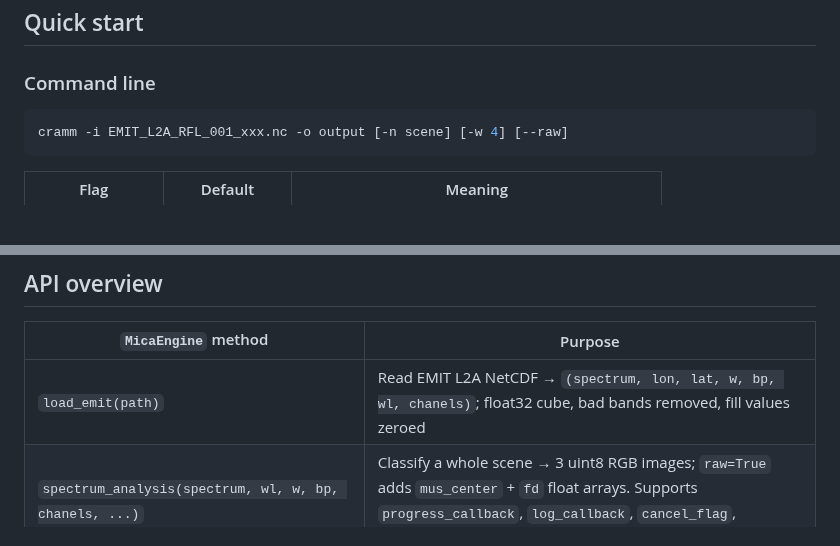
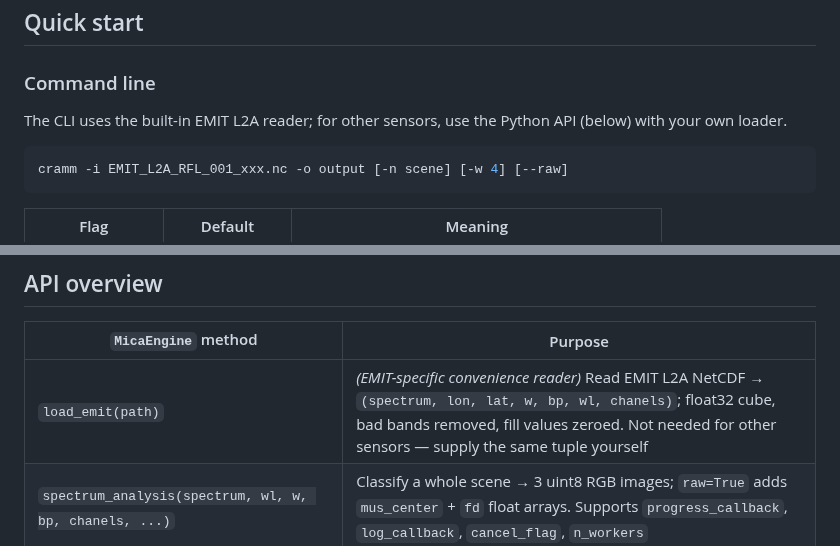
Before and after one commit to leecugb/cramm, a Markdown page: README.md, 2 parts joined by grey strips. Rendered like a GitHub page; blank space fills up the shorter version.

````diff
--- a/README.md
+++ b/README.md
@@ -115,6 +126,9 @@ pip install .            # add [all] for the optional extras
 
 ### Command line
 
+The CLI uses the built-in EMIT L2A reader; for other sensors, use the Python
+API (below) with your own loader.
+
 ```bash
 cramm -i EMIT_L2A_RFL_001_xxx.nc -o output [-n scene] [-w 4] [--raw]
 ```
@@ -178,7 +216,7 @@ More scenarios — float (`raw=True`) output, custom rule libraries, the
 
 | `MicaEngine` method | Purpose |
 |---|---|
-| `load_emit(path)` | Read EMIT L2A NetCDF → `(spectrum, lon, lat, w, bp, wl, chanels)`; float32 cube, bad bands removed, fill values zeroed |
+| `load_emit(path)` | *(EMIT-specific convenience reader)* Read EMIT L2A NetCDF → `(spectrum, lon, lat, w, bp, wl, chanels)`; float32 cube, bad bands removed, fill values zeroed. Not needed for other sensors — supply the same tuple yourself |
 | `spectrum_analysis(spectrum, wl, w, bp, chanels, ...)` | Classify a whole scene → 3 uint8 RGB images; `raw=True` adds `mus_center` + `fd` float arrays. Supports `progress_callback`, `log_callback`, `cancel_flag`, `n_workers` |
 | `classify_spectrum(spectrum, wl, w, bp, chanels, top_n=10, pdf_path=None)` | Identify one spectrum → Top-N `[{"name", "fit", "fd"}]` |
 | `write_tiff(prefix, lon, lat, orth, color, mus)` | Orthorectify (pyresample) and write the 3 GeoTIFFs; requires GDAL |
````
Also changed, not shown: other parts of README.md (+54 -14 lines), docs/muscovite_wv2200_phase_diagram.png, 12 other files.
